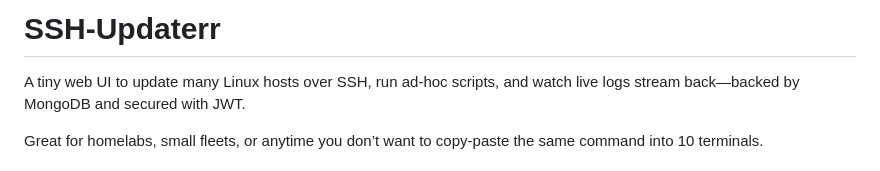
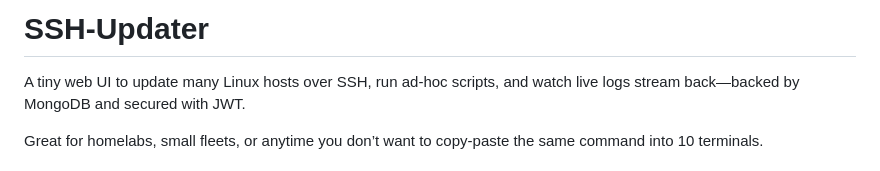
Before and after one commit to Kosztyk/SSH-Updater, a Markdown page: README.md, the part around the change. Rendered like a GitHub page.

```diff
--- a/README.md
+++ b/README.md
@@ -1,4 +1,4 @@
-# SSH-Updaterr
+# SSH-Updater
 
 A tiny web UI to update many Linux hosts over SSH, run ad-hoc scripts, and watch live logs stream back—backed by MongoDB and secured with JWT.
 
```
